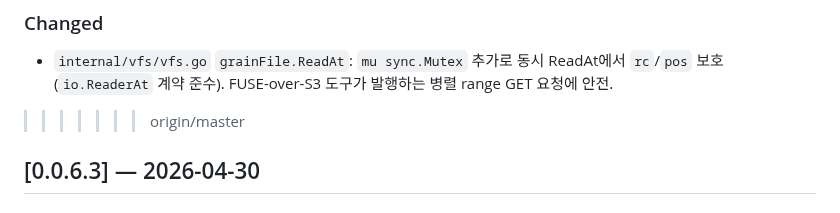
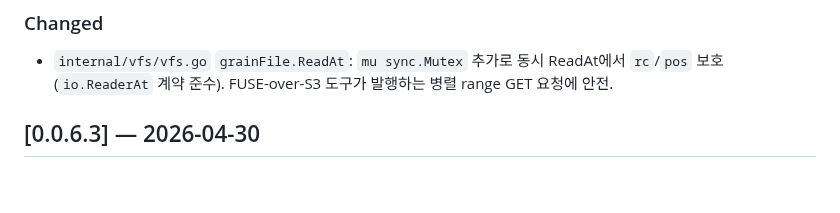
Before and after one commit to gritive/GrainFS, a Markdown page: CHANGELOG.md, the part around the change. GitHub-like rendering; blank space fills up the shorter version.

Commit message:
fix(changelog): remove stray merge conflict marker

```diff
--- a/CHANGELOG.md
+++ b/CHANGELOG.md
@@ -48,7 +48,6 @@
 
 - `internal/vfs/vfs.go` `grainFile.ReadAt`: `mu sync.Mutex` 추가로 동시 ReadAt에서 `rc`/`pos` 보호 (`io.ReaderAt` 계약 준수). FUSE-over-S3 도구가 발행하는 병렬 range GET 요청에 안전.
 
->>>>>>> origin/master
 ## [0.0.6.3] — 2026-04-30
 
 ### Added
```
